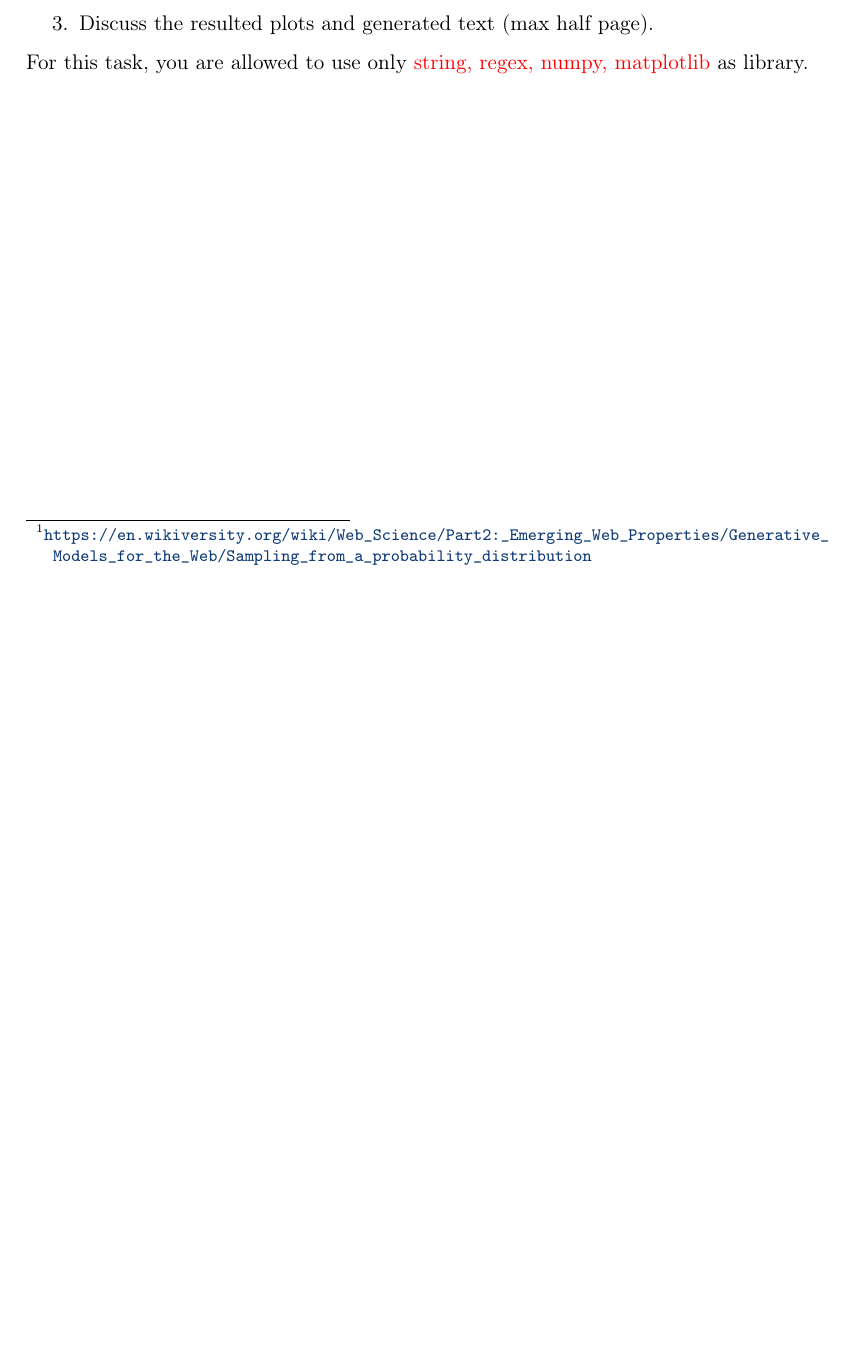
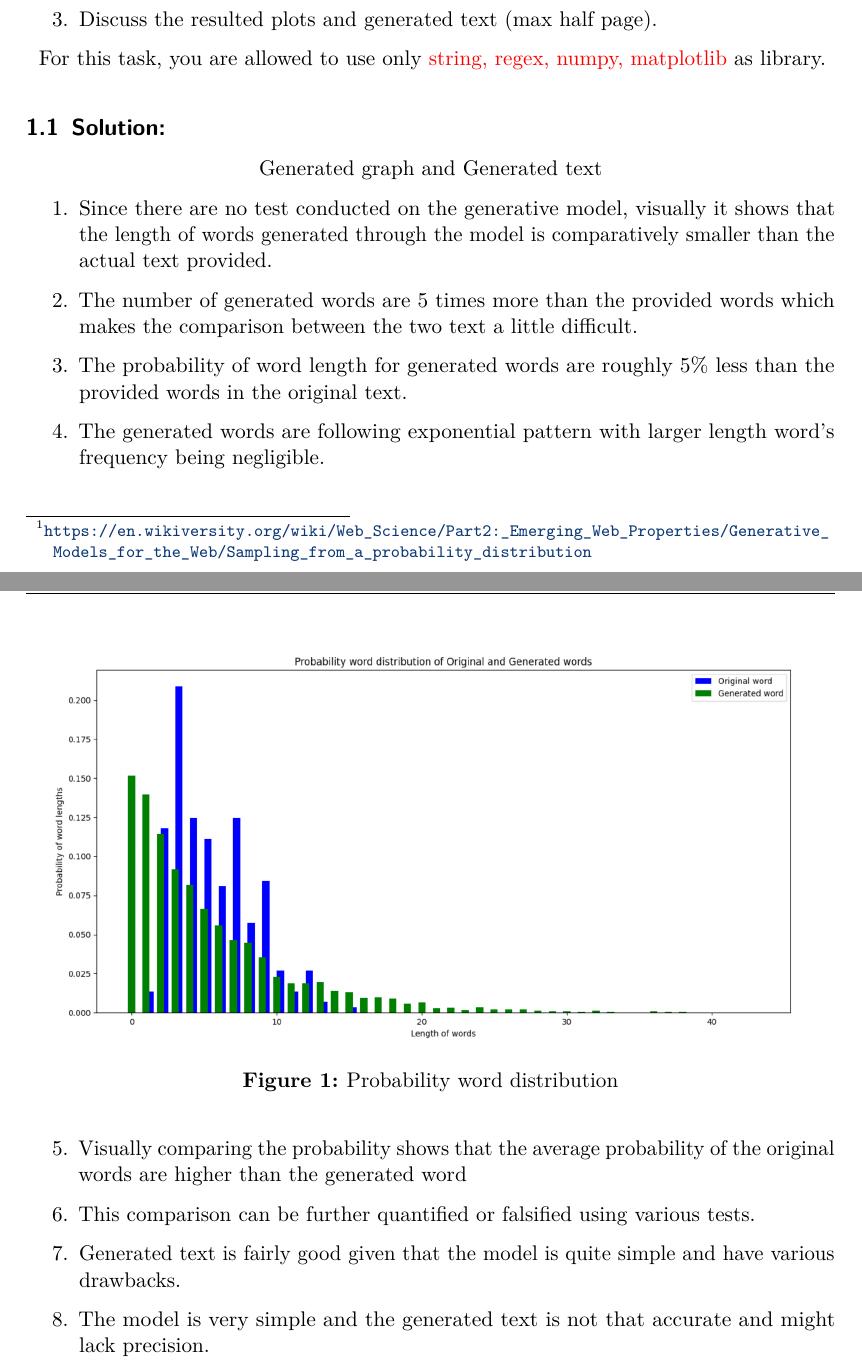
Before and after one commit to gauravcool/gauravcool-web-assignment-7, a LaTeX problem sheet (assignment_template.tex): part of page 2 of 9 before the commit and two parts of pages 2 and 3 of 10 after it, the two joined at a grey line, cut so that both start at the same text, the shorter picture padded with empty space. Compiled offline with pdfLaTeX.

Commit message:
updated pdf

```diff
--- a/assignment_template.tex
+++ b/assignment_template.tex
@@ -21,7 +21,9 @@
 \usepackage{footnote}
 \usepackage{listings}
 \usepackage{framed}
-
+\usepackage{url}
+\usepackage[T1]{fontenc}
+\usepackage{lmodern}
 \usepackage{tikz}
 
 
@@ -79,6 +88,25 @@ We provide you a file called \texttt{sample\_simple\_english\_wiki.txt}. The fil
   \item Discuss the resulted plots and generated text (max half page).
 \end{enumerate}
 For this task, you are allowed to use only \textcolor{red}{string, regex, numpy, matplotlib} as library.
+\subsection{Solution:}
+ \begin{figure}[ht]
+    \centering
+    \includegraphics[scale=0.4]{./resources/probability_distribution.png}
+    \caption{Probability word distribution}
+    \label{fig:Probability word distribution}
+\end{figure}
+
+Generated graph and Generated text
+\begin{enumerate}
+	\item Since there are no test conducted on the generative model, visually it shows that the length of words generated through the model is comparatively smaller than the actual text provided.
+	\item The number of generated words are 5 times more than the provided words which makes the comparison between the two text a little difficult.
+	\item The probability of word length for generated words are roughly 5\% less than the provided words in the original text.
+	\item The generated words are following exponential pattern with larger length word's frequency being negligible.
+	\item Visually comparing the probability shows that the average probability of the original words are higher than the generated word
+	\item This comparison can be further quantified or falsified using various tests.
+	\item Generated text is fairly good given that the model is quite simple and have various drawbacks.
+	\item The model is very simple and the generated text is not that accurate and might lack precision.
+\end{enumerate}
 
 %-------------------------------------------------------------------------------
 
```
Also changed, not shown: assignment_template.pdf, resources/in-out-degree.jpeg (added), resources/probability_distribution.PNG (added), uninformed_graph.jpg (added), assignment_template.tex (16 more changed lines), 1 other file.
